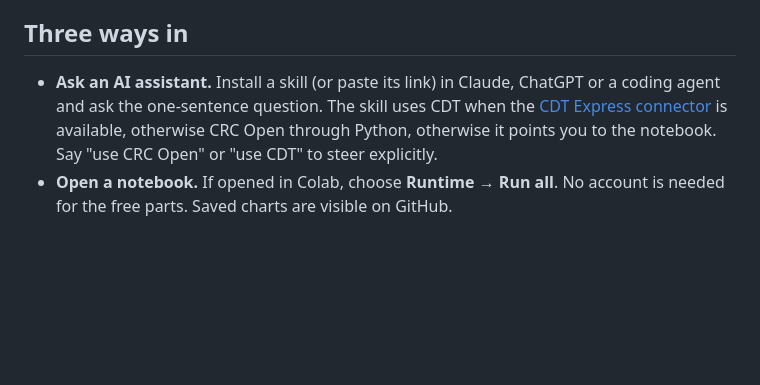
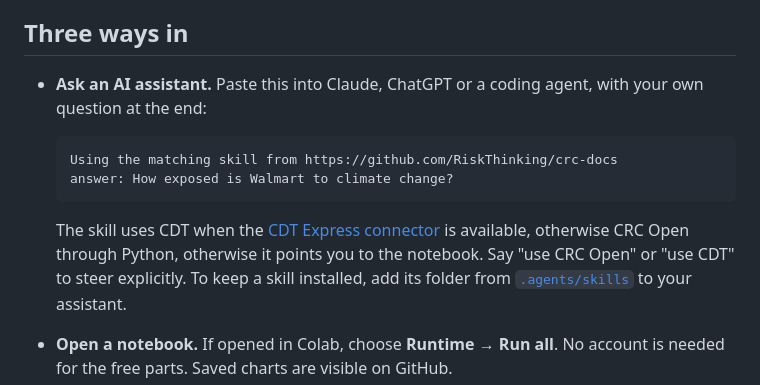
Before and after one commit to RiskThinking/crc-docs, a Markdown page: README.md, the part around the change. Rendered like a GitHub page; blank space fills up the shorter version.

Commit message:
docs: add a copy-paste prompt for AI assistants to the README

````diff
--- a/README.md
+++ b/README.md
@@ -24,11 +24,20 @@ New to return periods and risk curves? Start with the five-minute primer:
 
 ## Three ways in
 
-- **Ask an AI assistant.** Install a skill (or paste its link) in Claude, ChatGPT
-  or a coding agent and ask the one-sentence question. The skill uses CDT when
-  the [CDT Express connector](https://github.com/RiskThinking/cdt-express-mcp) is
+- **Ask an AI assistant.** Paste this into Claude, ChatGPT or a coding agent,
+  with your own question at the end:
+
+  ```text
+  Using the matching skill from https://github.com/RiskThinking/crc-docs
+  answer: How exposed is Walmart to climate change?
+  ```
+
+  The skill uses CDT when the
+  [CDT Express connector](https://github.com/RiskThinking/cdt-express-mcp) is
   available, otherwise CRC Open through Python, otherwise it points you to the
-  notebook. Say "use CRC Open" or "use CDT" to steer explicitly.
+  notebook. Say "use CRC Open" or "use CDT" to steer explicitly. To keep a skill
+  installed, add its folder from [`.agents/skills`](.agents/skills/) to your
+  assistant.
 - **Open a notebook.** If opened in Colab, choose **Runtime → Run all**. No
   account is needed for the free parts. Saved charts are visible on GitHub.
 - **Run a pipeline.** Clone this repo, `uv sync --locked`, then `uv run python pipelines/<name>.py --help`.
````
